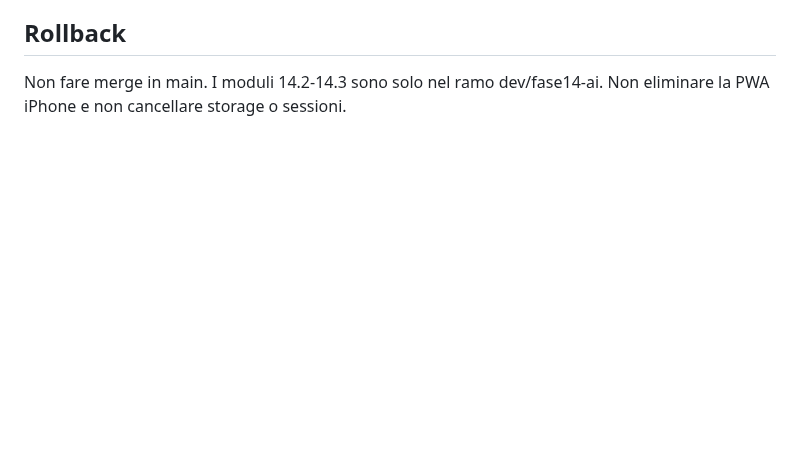
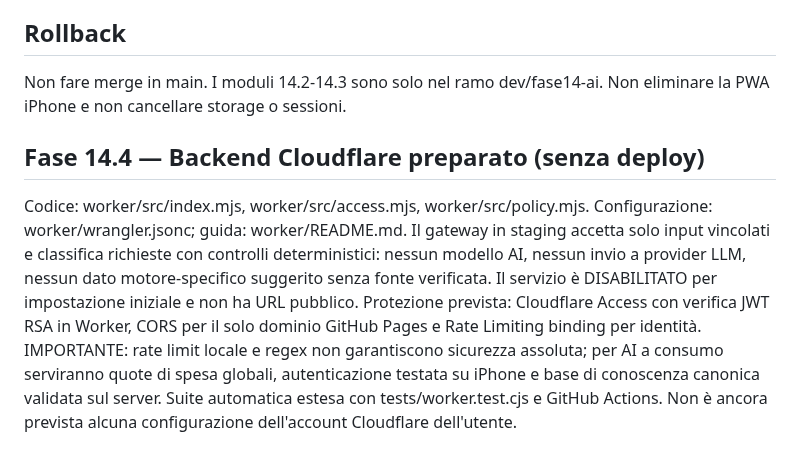
Before and after one commit to Lupus227/tagliando, a Markdown page: docs/FASE14.md, the part around the change. Drawn GitHub-style; blank space fills up the shorter version.

Commit message:
docs(fase14.4): update development register with secured backend status

```diff
--- a/docs/FASE14.md
+++ b/docs/FASE14.md
@@ -86,3 +86,18 @@ vanno sistemati e verificati prima del rilascio.
 ## Rollback
 Non fare merge in main. I moduli 14.2-14.3 sono solo nel ramo dev/fase14-ai.
 Non eliminare la PWA iPhone e non cancellare storage o sessioni.
+
+## Fase 14.4 — Backend Cloudflare preparato (senza deploy)
+Codice: worker/src/index.mjs, worker/src/access.mjs, worker/src/policy.mjs.
+Configurazione: worker/wrangler.jsonc; guida: worker/README.md.
+Il gateway in staging accetta solo input vincolati e classifica richieste con
+controlli deterministici: nessun modello AI, nessun invio a provider LLM,
+nessun dato motore-specifico suggerito senza fonte verificata.
+Il servizio è DISABILITATO per impostazione iniziale e non ha URL pubblico.
+Protezione prevista: Cloudflare Access con verifica JWT RSA in Worker, CORS
+per il solo dominio GitHub Pages e Rate Limiting binding per identità.
+IMPORTANTE: rate limit locale e regex non garantiscono sicurezza assoluta;
+per AI a consumo serviranno quote di spesa globali, autenticazione testata
+su iPhone e base di conoscenza canonica validata sul server.
+Suite automatica estesa con tests/worker.test.cjs e GitHub Actions.
+Non è ancora prevista alcuna configurazione dell'account Cloudflare dell'utente.
```
